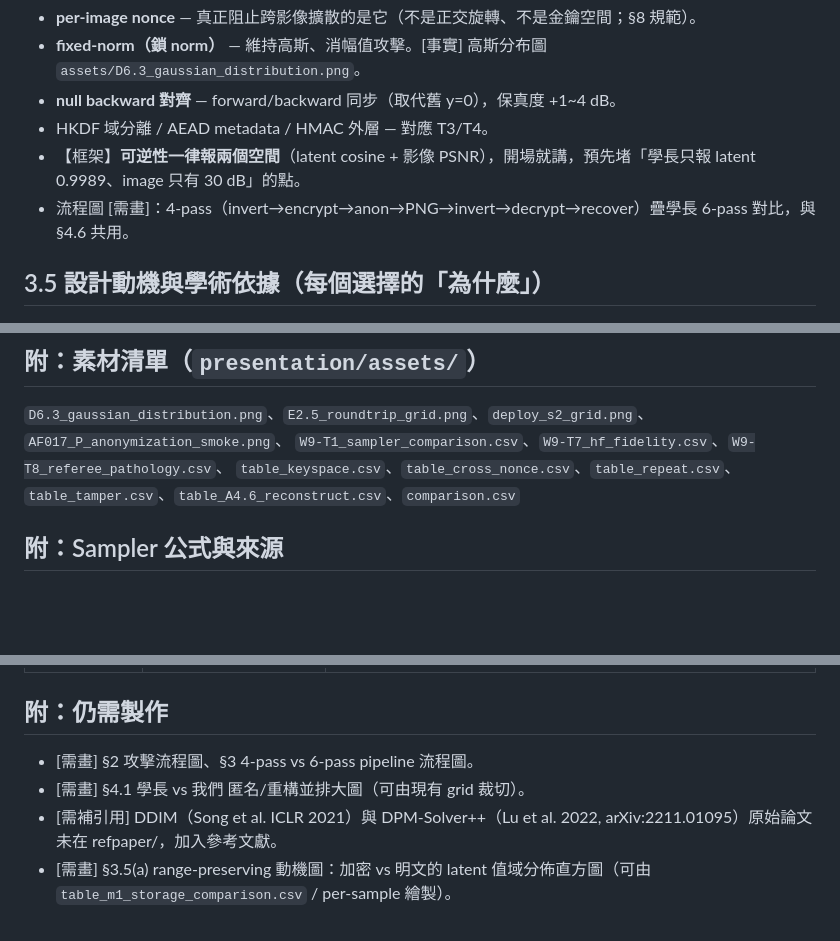
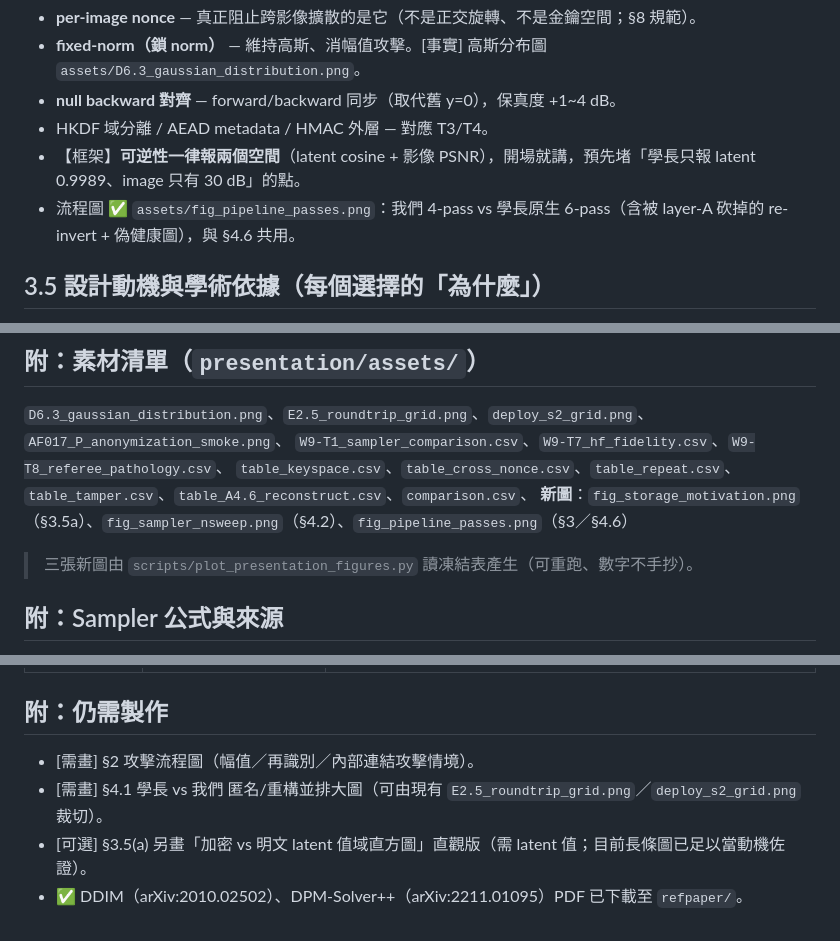
Before and after one commit to RecorderZero/x-ray_sec, a Markdown page: presentation/報告大綱.md, 3 parts joined by grey strips. Drawn GitHub-style; blank space fills up the shorter version.

```diff
--- a/presentation/報告大綱.md
+++ b/presentation/報告大綱.md
@@ -27,7 +27,7 @@ S2 構造逐件對應它擋住哪個攻擊：
 - **null backward 對齊** — forward/backward 同步（取代舊 y=0），保真度 +1~4 dB。
 - HKDF 域分離 / AEAD metadata / HMAC 外層 — 對應 T3/T4。
 - 【框架】**可逆性一律報兩個空間**（latent cosine + 影像 PSNR），開場就講，預先堵「學長只報 latent 0.9989、image 只有 30 dB」的點。
-- 流程圖 [需畫]：4-pass（invert→encrypt→anon→PNG→invert→decrypt→recover）疊學長 6-pass 對比，與 §4.6 共用。
+- 流程圖 ✅ `assets/fig_pipeline_passes.png`：我們 4-pass vs 學長原生 6-pass（含被 layer-A 砍掉的 re-invert + 偽健康圖），與 §4.6 共用。
 
 ## 3.5 設計動機與學術依據（每個選擇的「為什麼」）
 > 補這節是為了讓三個關鍵設計不像憑空冒出：range-preserving 來自一個觀察實驗、S2 有文獻脈絡、sampler 有公式與出處。
@@ -111,7 +113,10 @@ S2 構造逐件對應它擋住哪個攻擊：
 ## 附：素材清單（`presentation/assets/`）
 `D6.3_gaussian_distribution.png`、`E2.5_roundtrip_grid.png`、`deploy_s2_grid.png`、`AF017_P_anonymization_smoke.png`、
 `W9-T1_sampler_comparison.csv`、`W9-T7_hf_fidelity.csv`、`W9-T8_referee_pathology.csv`、
-`table_keyspace.csv`、`table_cross_nonce.csv`、`table_repeat.csv`、`table_tamper.csv`、`table_A4.6_reconstruct.csv`、`comparison.csv`
+`table_keyspace.csv`、`table_cross_nonce.csv`、`table_repeat.csv`、`table_tamper.csv`、`table_A4.6_reconstruct.csv`、`comparison.csv`、
+**新圖**：`fig_storage_motivation.png`（§3.5a）、`fig_sampler_nsweep.png`（§4.2）、`fig_pipeline_passes.png`（§3／§4.6）
+
+> 三張新圖由 `scripts/plot_presentation_figures.py` 讀凍結表產生（可重跑、數字不手抄）。
 
 ## 附：Sampler 公式與來源
 > 符號（VP diffusion）：timestep t，ᾱ=abar[t]，α=√ᾱ，σ=√(1−ᾱ)，σ̄=σ/α；ε_θ(x,t) 為模型雜訊預測。全部在同一 pixel-space CFG-DDIM 模型與 respaced timestep grid 上，不改 `past/SourceCode/`。
@@ -137,7 +142,7 @@ S2 構造逐件對應它擋住哪個攻擊：
 | 診斷/再識別/記憶化 | 攻擊與效用章節的對照 | `111_...patient re-identification...`、`112_...Anonymization of Chest Radiographs...`、`114_GENERATIVE MEDICAL IMAGE ANONYMIZATION...（GMIA）`、`114_...Latent Diffusion Models Memorize...` |
 
 ## 附：仍需製作
-- [需畫] §2 攻擊流程圖、§3 4-pass vs 6-pass pipeline 流程圖。
-- [需畫] §4.1 學長 vs 我們 匿名/重構並排大圖（可由現有 grid 裁切）。
-- [需補引用] DDIM（Song et al. ICLR 2021）與 DPM-Solver++（Lu et al. 2022, arXiv:2211.01095）原始論文未在 refpaper/，加入參考文獻。
-- [需畫] §3.5(a) range-preserving 動機圖：加密 vs 明文的 latent 值域分佈直方圖（可由 `table_m1_storage_comparison.csv` / per-sample 繪製）。
+- [需畫] §2 攻擊流程圖（幅值／再識別／內部連結攻擊情境）。
+- [需畫] §4.1 學長 vs 我們 匿名/重構並排大圖（可由現有 `E2.5_roundtrip_grid.png`／`deploy_s2_grid.png` 裁切）。
+- [可選] §3.5(a) 另畫「加密 vs 明文 latent 值域直方圖」直觀版（需 latent 值；目前長條圖已足以當動機佐證）。
+- ✅ DDIM（arXiv:2010.02502）、DPM-Solver++（arXiv:2211.01095）PDF 已下載至 `refpaper/`。
```
Also changed, not shown: other parts of presentation/報告大綱.md (+3 -1 lines), presentation/assets/fig_pipeline_passes.png (added), presentation/assets/fig_sampler_nsweep.png (added), presentation/assets/fig_storage_motivation.png (added), 1 other file.
